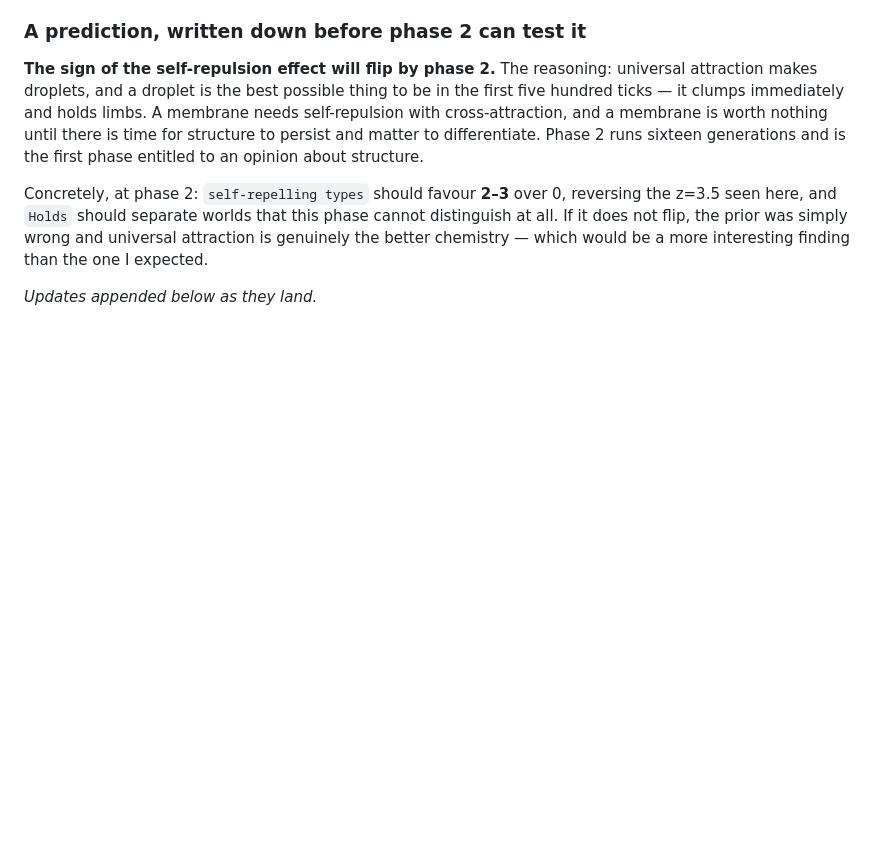
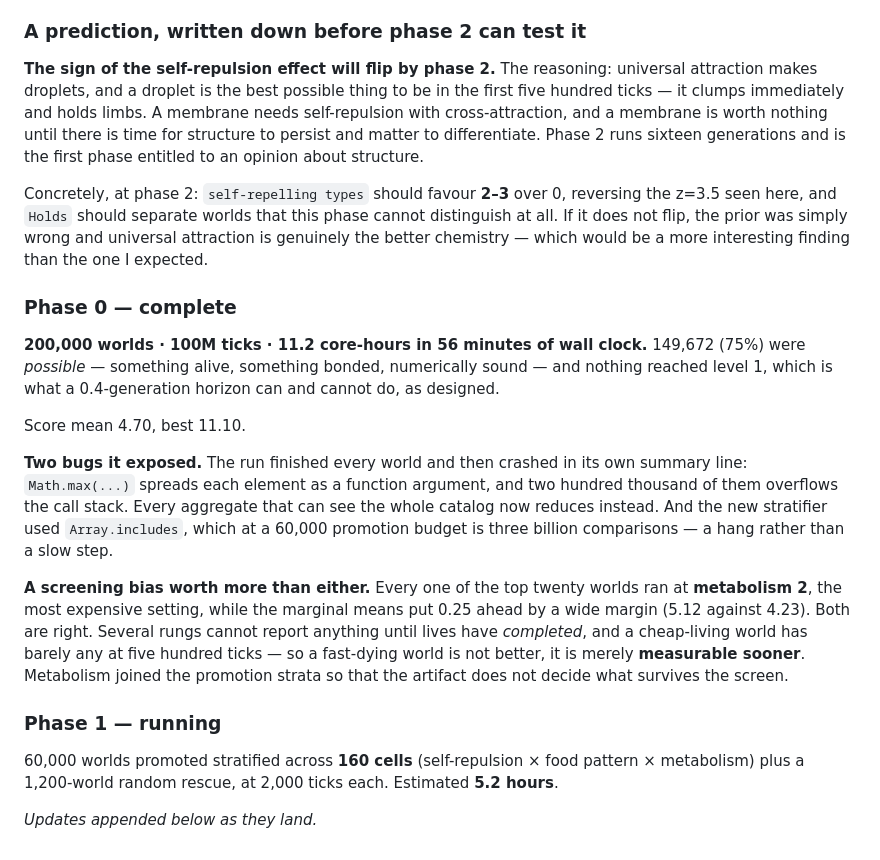
Before and after one commit to MananSoni42/simple-cell, a Markdown page: SEARCH.md, the part around the change. Drawn GitHub-style; blank space fills up the shorter version.

Commit message:
Log phase 0's completion and phase 1's launch

```diff
--- a/SEARCH.md
+++ b/SEARCH.md
@@ -121,4 +121,30 @@ seen here, and `Holds` should separate worlds that this phase cannot distinguish
 not flip, the prior was simply wrong and universal attraction is genuinely the better chemistry —
 which would be a more interesting finding than the one I expected.
 
+### Phase 0 — complete
+
+**200,000 worlds · 100M ticks · 11.2 core-hours in 56 minutes of wall clock.** 149,672 (75%) were
+*possible* — something alive, something bonded, numerically sound — and nothing reached level 1,
+which is what a 0.4-generation horizon can and cannot do, as designed.
+
+Score mean 4.70, best 11.10.
+
+**Two bugs it exposed.** The run finished every world and then crashed in its own summary line:
+`Math.max(...)` spreads each element as a function argument, and two hundred thousand of them
+overflows the call stack. Every aggregate that can see the whole catalog now reduces instead. And
+the new stratifier used `Array.includes`, which at a 60,000 promotion budget is three billion
+comparisons — a hang rather than a slow step.
+
+**A screening bias worth more than either.** Every one of the top twenty worlds ran at
+**metabolism 2**, the most expensive setting, while the marginal means put 0.25 ahead by a wide
+margin (5.12 against 4.23). Both are right. Several rungs cannot report anything until lives have
+*completed*, and a cheap-living world has barely any at five hundred ticks — so a fast-dying world
+is not better, it is merely **measurable sooner**. Metabolism joined the promotion strata so that
+the artifact does not decide what survives the screen.
+
+### Phase 1 — running
+
+60,000 worlds promoted stratified across **160 cells** (self-repulsion × food pattern × metabolism)
+plus a 1,200-world random rescue, at 2,000 ticks each. Estimated **5.2 hours**.
+
 _Updates appended below as they land._
```
